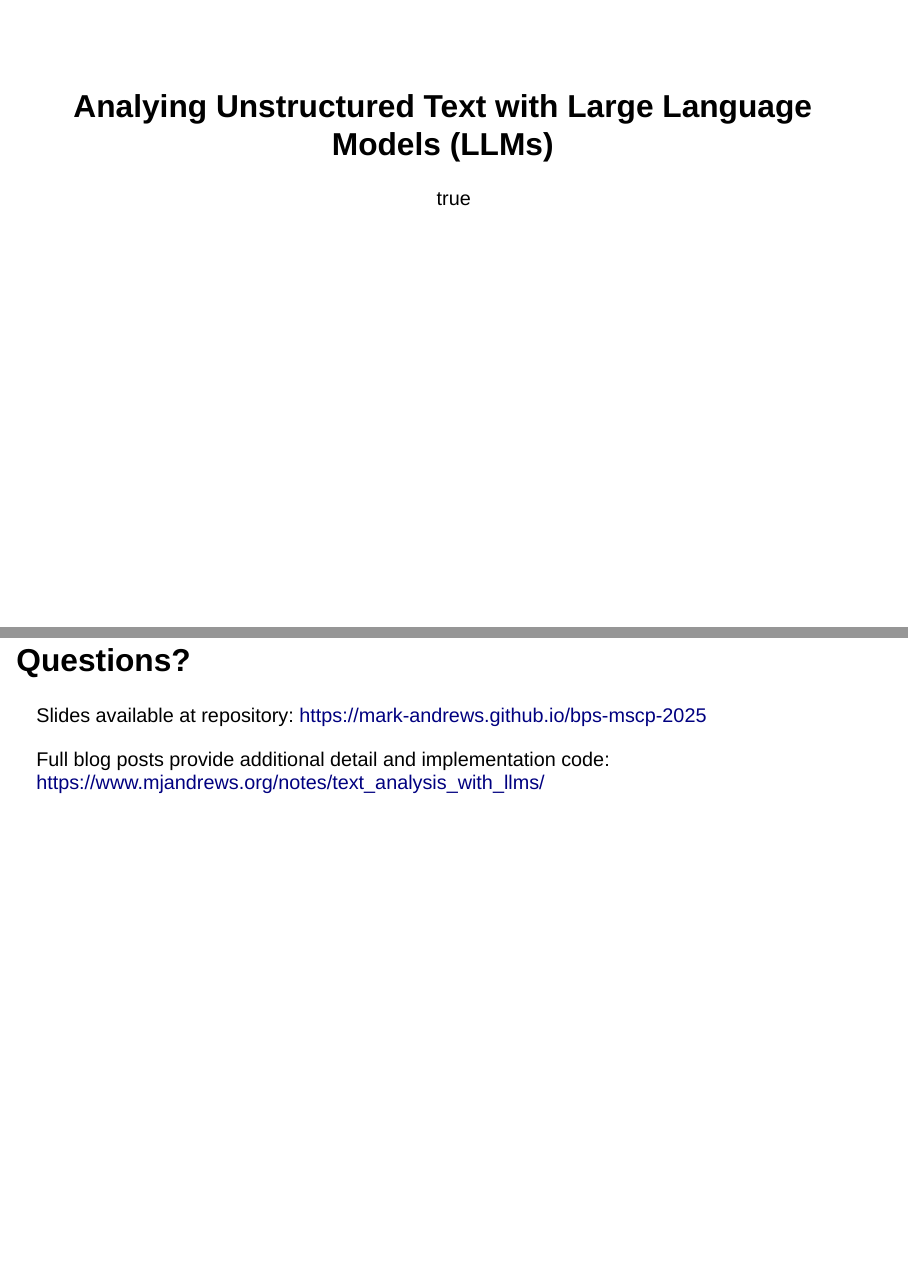
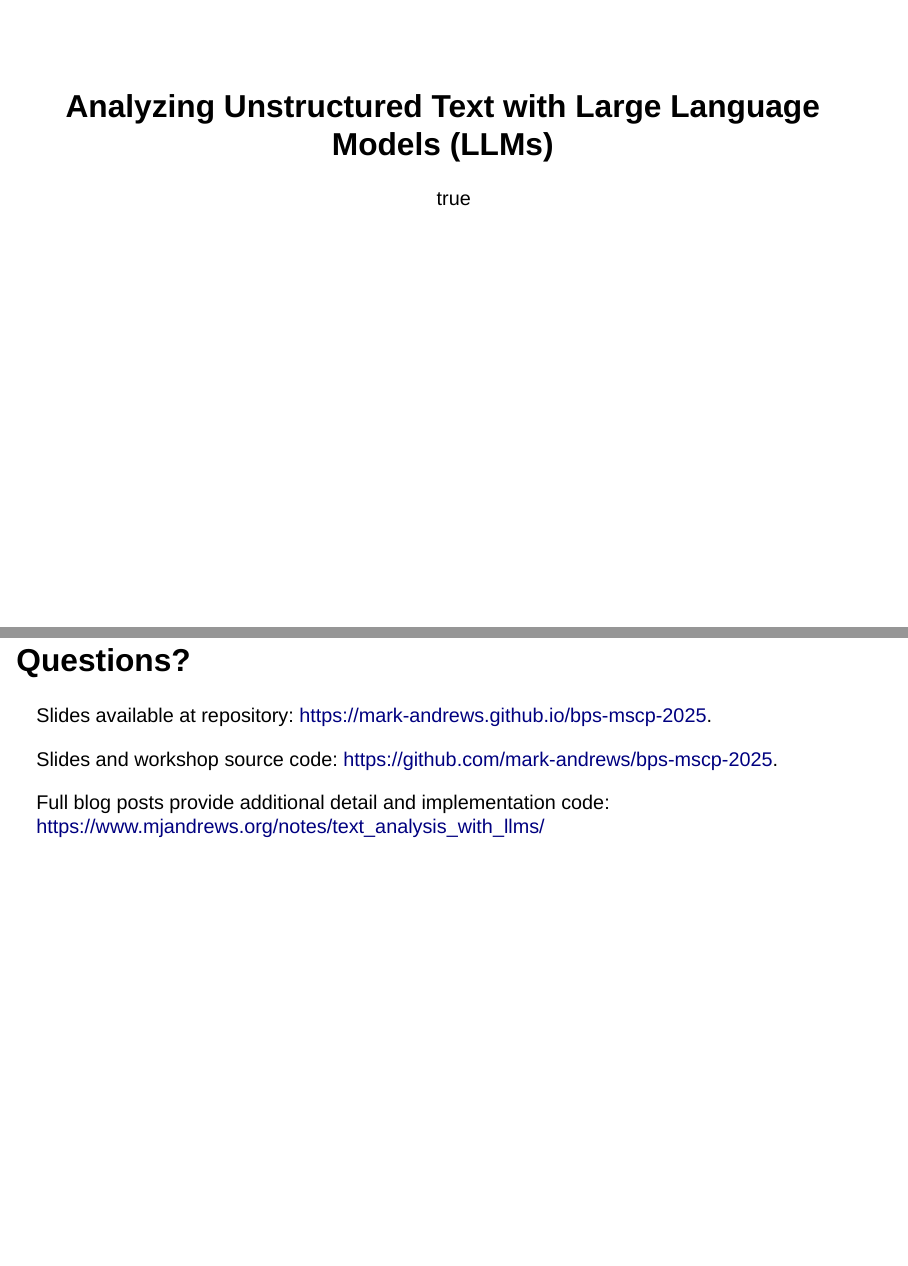
Before and after one commit to mark-andrews/bps-mscp-2025, a Quarto document (slides.qmd): pages 1 and 35 of 35, joined at a grey line. Rendered offline with R 4.5, knitr and Pandoc in place of Quarto, with nearby package versions; drawn as Slidy slides in place of the format the file asks for.

Commit message:
Update slides and readme

```diff
--- a/slides.qmd
+++ b/slides.qmd
@@ -1,5 +1,5 @@
 ---
-title: "Analying Unstructured Text with Large Language Models (LLMs)"
+title: "Analyzing Unstructured Text with Large Language Models (LLMs)"
 author:
   - name: Mark Andrews
     affiliation: Nottingham Trent University
@@ -403,6 +403,8 @@ Rapid evolution of LLMs suggests performance will continue to improve.
 
 ## Questions?
 
-Slides available at repository: <https://mark-andrews.github.io/bps-mscp-2025>
+Slides available at repository: <https://mark-andrews.github.io/bps-mscp-2025>.
+
+Slides and workshop source code: <https://github.com/mark-andrews/bps-mscp-2025>.
 
 Full blog posts provide additional detail and implementation code: <https://www.mjandrews.org/notes/text_analysis_with_llms/>
```
Also changed, not shown: readme.md, 3 other files.
